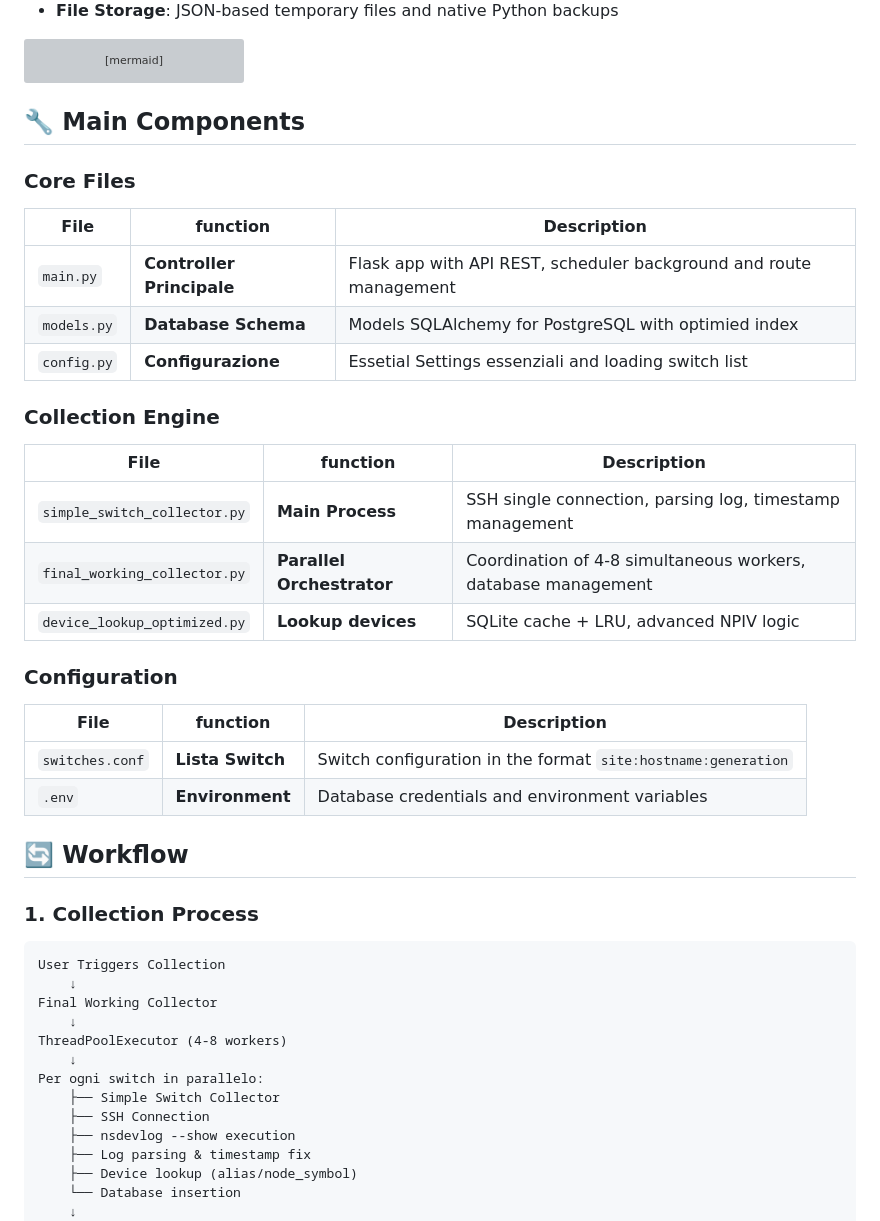
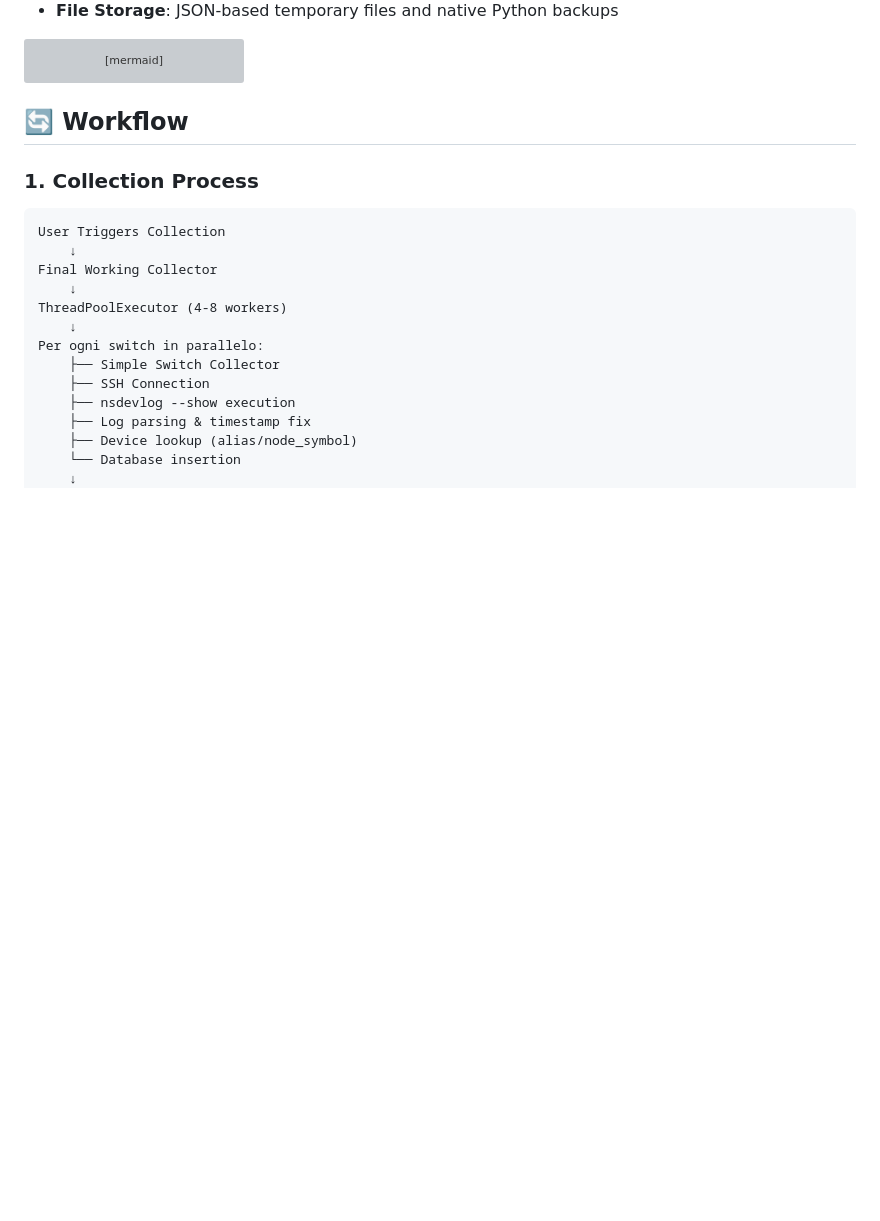
Before and after one commit to axxx75/Brocade-NsDevLog, a Markdown page: README.md, the part around the change. Drawn GitHub-style; blank space fills up the shorter version; grey boxes are pictures that could not be loaded.

````diff
--- a/README.md
+++ b/README.md
@@ -71,31 +71,6 @@ graph TB
     J --> A
     K --> I
 ```
-
-## 🔧 Main Components
-
-### Core Files
-
-| File | function | Description |
-|------|----------|-------------|
-| `main.py` | **Controller Principale** | Flask app with API REST, scheduler background and route management |
-| `models.py` | **Database Schema** | Models SQLAlchemy for PostgreSQL with optimied index |
-| `config.py` | **Configurazione** | Essetial Settings essenziali and loading switch list |
-
-### Collection Engine
-
-| File | function | Description |
-|------|----------|-------------|
-| `simple_switch_collector.py` | **Main Process** | SSH single connection, parsing log, timestamp management |
-| `final_working_collector.py` | **Parallel Orchestrator** | Coordination of 4-8 simultaneous workers, database management |
-| `device_lookup_optimized.py` | **Lookup devices** | SQLite cache + LRU, advanced NPIV logic |
-
-### Configuration
-
-| File | function | Description |
-|------|----------|-------------|
-| `switches.conf` | **Lista Switch** | Switch configuration in the format `site:hostname:generation` |
-| `.env` | **Environment** | Database credentials and environment variables |
 
 ## 🔄 Workflow
 
````
